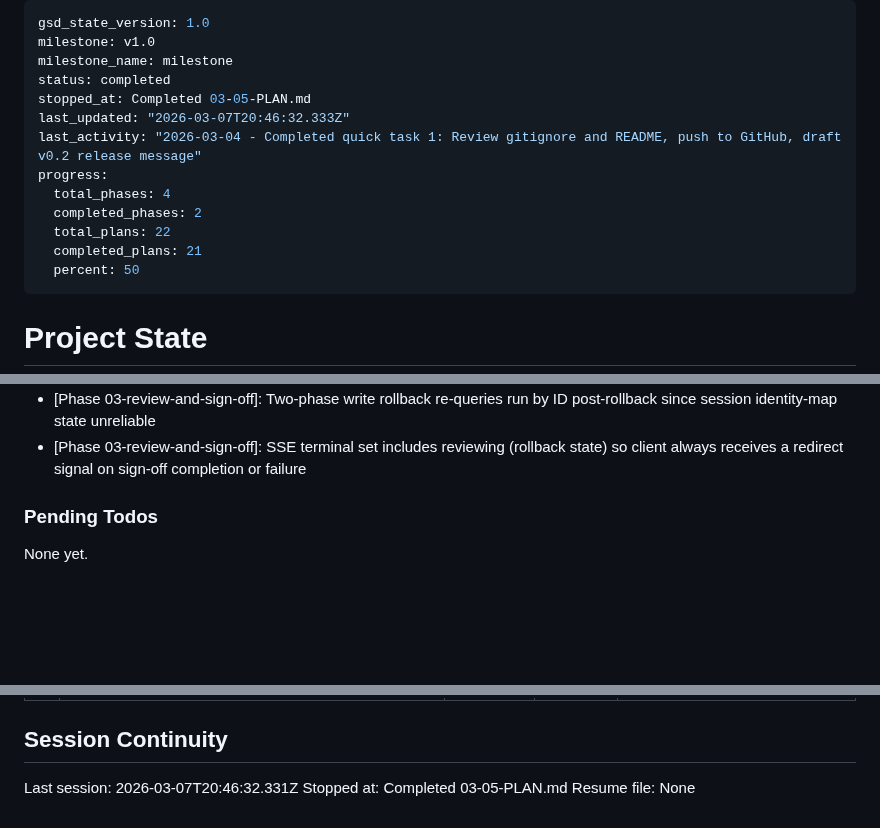
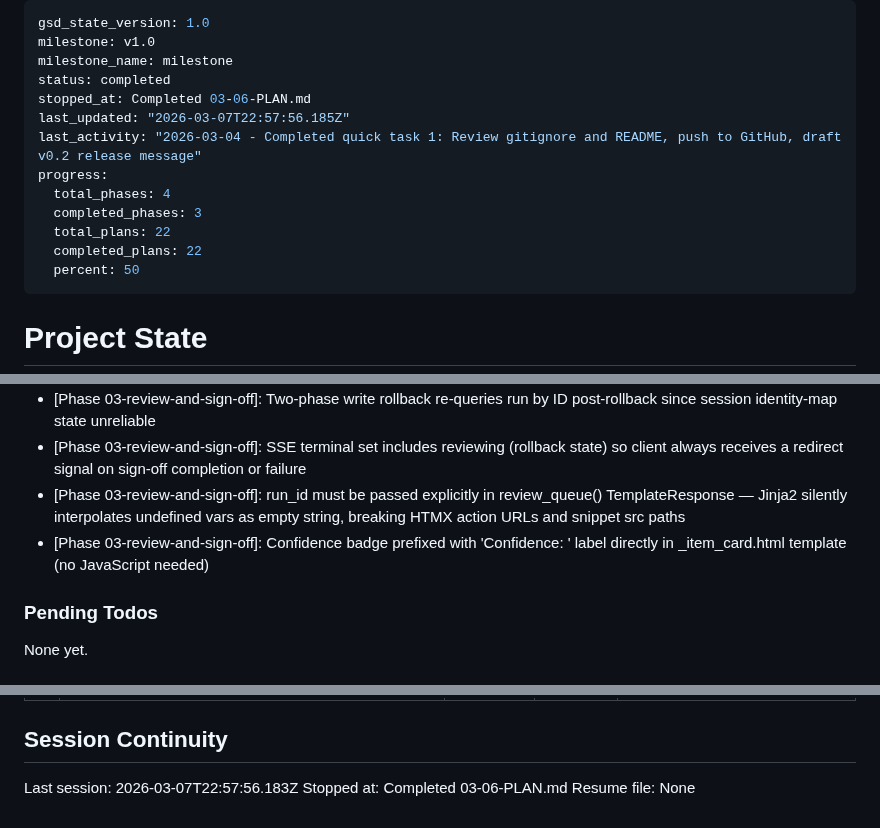
Before and after one commit to NukaW0rld/Revision-Reconciliation, a Markdown page: .planning/STATE.md, 3 parts joined by grey strips. Drawn GitHub-style; blank space fills up the shorter version.

Commit message:
docs(03-06): complete phase gate — review and sign-off
- All 10 REVIEW-*/SIGNOFF-* tests passing, full suite green (70 passed)
- Human verification approved after fixing run_id template context bug
- Phase 3 complete; ROADMAP.md updated to 6/6 plans

```diff
--- a/.planning/STATE.md
+++ b/.planning/STATE.md
@@ -3,14 +3,14 @@ gsd_state_version: 1.0
 milestone: v1.0
 milestone_name: milestone
 status: completed
-stopped_at: Completed 03-05-PLAN.md
-last_updated: "2026-03-07T20:46:32.333Z"
+stopped_at: Completed 03-06-PLAN.md
+last_updated: "2026-03-07T22:57:56.185Z"
 last_activity: "2026-03-04 - Completed quick task 1: Review gitignore and README, push to GitHub, draft v0.2 release message"
 progress:
   total_phases: 4
-  completed_phases: 2
+  completed_phases: 3
   total_plans: 22
-  completed_plans: 21
+  completed_plans: 22
   percent: 50
 ---
 
@@ -134,6 +135,8 @@ Recent decisions affecting current work:
 - [Phase 03-review-and-sign-off]: Sign-off modal uses DaisyUI showModal() + standard HTML form POST (not HTMX) per Phase 01 decision; admin reassign form shows only active engineers
 - [Phase 03-review-and-sign-off]: Two-phase write rollback re-queries run by ID post-rollback since session identity-map state unreliable
 - [Phase 03-review-and-sign-off]: SSE terminal set includes reviewing (rollback state) so client always receives a redirect signal on sign-off completion or failure
+- [Phase 03-review-and-sign-off]: run_id must be passed explicitly in review_queue() TemplateResponse — Jinja2 silently interpolates undefined vars as empty string, breaking HTMX action URLs and snippet src paths
+- [Phase 03-review-and-sign-off]: Confidence badge prefixed with 'Confidence: ' label directly in _item_card.html template (no JavaScript needed)
 
 ### Pending Todos
 
@@ -152,6 +155,6 @@ None yet.
 
 ## Session Continuity
 
-Last session: 2026-03-07T20:46:32.331Z
-Stopped at: Completed 03-05-PLAN.md
+Last session: 2026-03-07T22:57:56.183Z
+Stopped at: Completed 03-06-PLAN.md
 Resume file: None
```
Also changed, not shown: other parts of .planning/STATE.md (+1 -0 lines), 1 other file.
